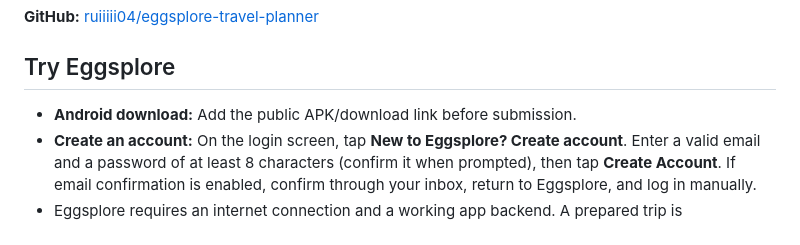
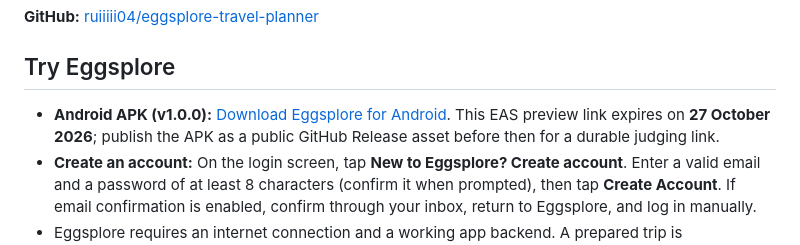
Before and after one commit to ruiiiii04/eggsplore-travel-planner, a Markdown page: README.md, the part around the change. GitHub-like rendering.

Commit message:
Add Android APK download link to README

```diff
--- a/README.md
+++ b/README.md
@@ -8,7 +8,7 @@
 
 ## Try Eggsplore
 
-- **Android download:** Add the public APK/download link before submission.
+- **Android APK (v1.0.0):** [Download Eggsplore for Android](https://expo.dev/artifacts/eas/h57DGOCGbr0zDvuLAypJ3IQdI-s3Q34D37Ligd59shQ.apk). This EAS preview link expires on **27 October 2026**; publish the APK as a public GitHub Release asset before then for a durable judging link.
 - **Create an account:** On the login screen, tap **New to Eggsplore? Create account**. Enter a valid email and a password of at least 8 characters (confirm it when prompted), then tap **Create Account**. If email confirmation is enabled, confirm through your inbox, return to Eggsplore, and log in manually.
 - Eggsplore requires an internet connection and a working app backend. A prepared trip is recommended for the fastest judging walkthrough.
 
```
